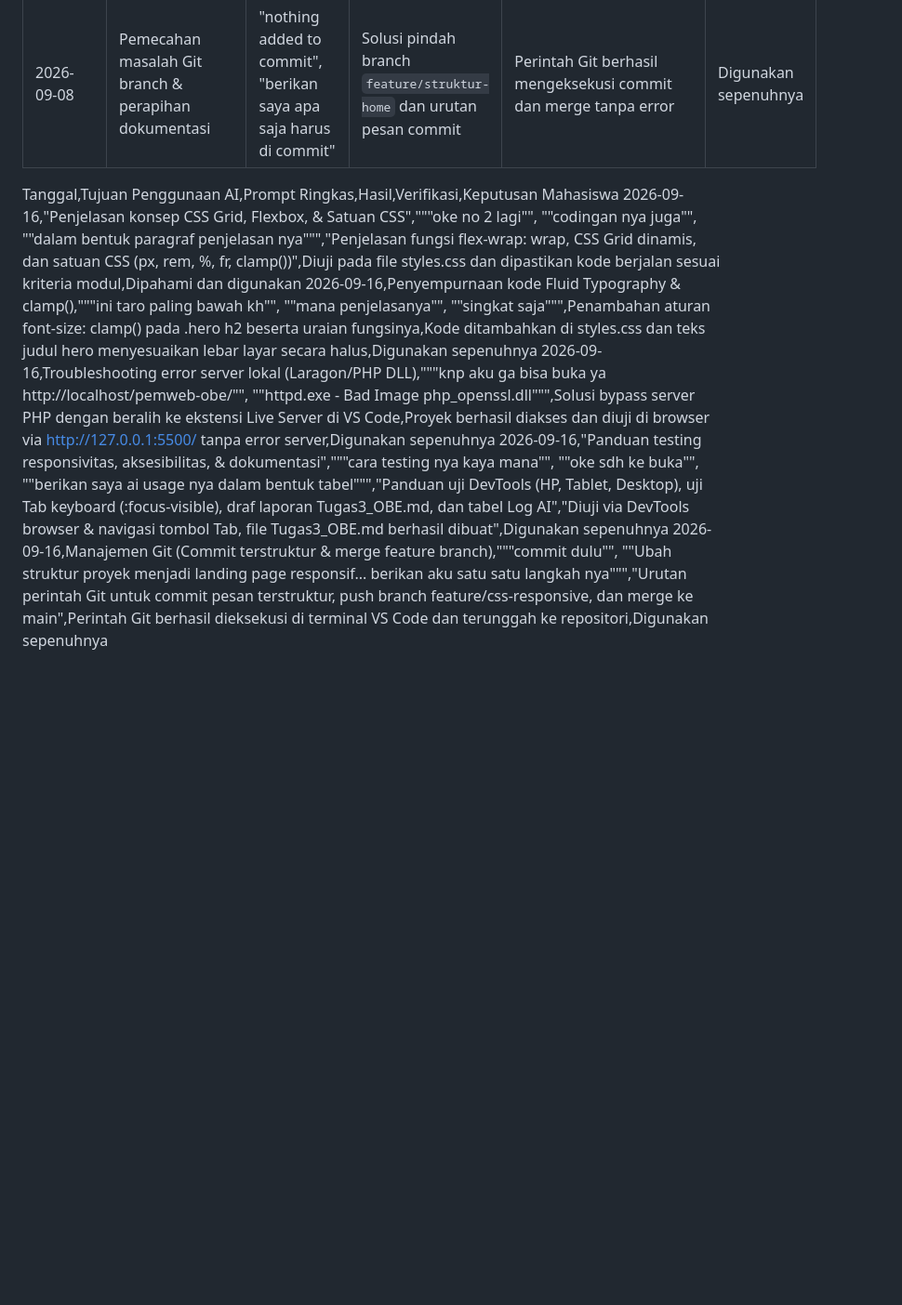
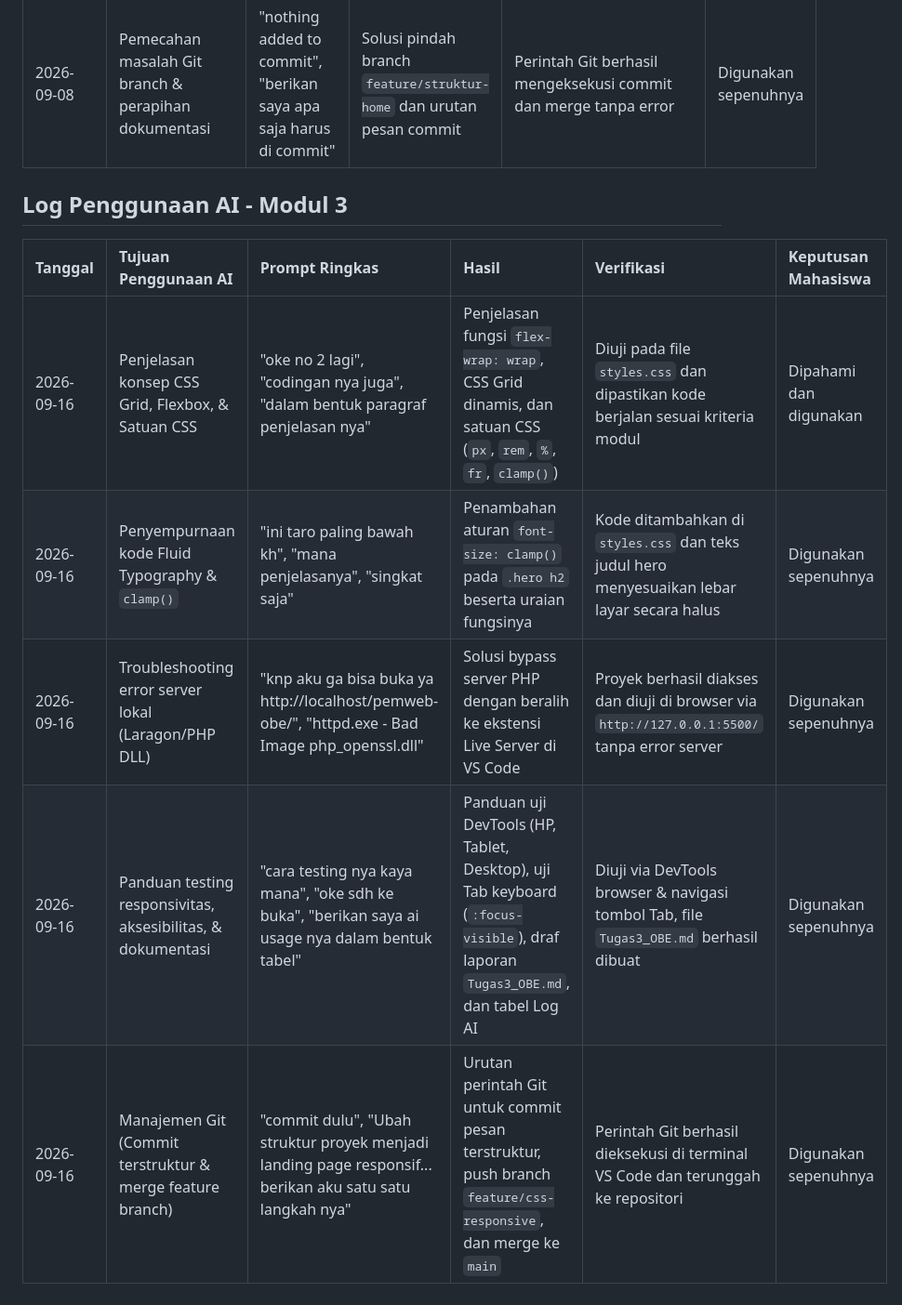
Before and after one commit to Andi639/pemweb-obe, a Markdown page: AI_USAGE_LOG.md, the part around the change. Shown at 93% size. GitHub-like rendering; blank space fills up the shorter version.

Commit message:
docs: perbarui tabel Log Penggunaan AI Modul 3 pada AI_USAGE_LOG.md

```diff
--- a/AI_USAGE_LOG.md
+++ b/AI_USAGE_LOG.md
@@ -15,9 +15,12 @@
 | 2026-09-08 | Penyusunan struktur HTML5 semantik & aksesibilitas Modul 02 | "bantu saya kerja F. Tugas OBE" | Template HTML5 semantik, checklist aksesibilitas, dan refleksi modul | Diuji via `http://localhost/pemweb-obe/` dan navigasi keyboard Tab | Digunakan dan disesuaikan |
 | 2026-09-08 | Pemecahan masalah Git branch & perapihan dokumentasi | "nothing added to commit", "berikan saya apa saja harus di commit" | Solusi pindah branch `feature/struktur-home` dan urutan pesan commit | Perintah Git berhasil mengeksekusi commit dan merge tanpa error | Digunakan sepenuhnya |
 
-Tanggal,Tujuan Penggunaan AI,Prompt Ringkas,Hasil,Verifikasi,Keputusan Mahasiswa
-2026-09-16,"Penjelasan konsep CSS Grid, Flexbox, & Satuan CSS","""oke no 2 lagi"", ""codingan nya juga"", ""dalam bentuk paragraf penjelasan nya""","Penjelasan fungsi flex-wrap: wrap, CSS Grid dinamis, dan satuan CSS (px, rem, %, fr, clamp())",Diuji pada file styles.css dan dipastikan kode berjalan sesuai kriteria modul,Dipahami dan digunakan
-2026-09-16,Penyempurnaan kode Fluid Typography & clamp(),"""ini taro paling bawah kh"", ""mana penjelasanya"", ""singkat saja""",Penambahan aturan font-size: clamp() pada .hero h2 beserta uraian fungsinya,Kode ditambahkan di styles.css dan teks judul hero menyesuaikan lebar layar secara halus,Digunakan sepenuhnya
-2026-09-16,Troubleshooting error server lokal (Laragon/PHP DLL),"""knp aku ga bisa buka ya http://localhost/pemweb-obe/"", ""httpd.exe - Bad Image php_openssl.dll""",Solusi bypass server PHP dengan beralih ke ekstensi Live Server di VS Code,Proyek berhasil diakses dan diuji di browser via [http://127.0.0.1:5500/](http://127.0.0.1:5500/) tanpa error server,Digunakan sepenuhnya
-2026-09-16,"Panduan testing responsivitas, aksesibilitas, & dokumentasi","""cara testing nya kaya mana"", ""oke sdh ke buka"", ""berikan saya ai usage nya dalam bentuk tabel""","Panduan uji DevTools (HP, Tablet, Desktop), uji Tab keyboard (:focus-visible), draf laporan Tugas3_OBE.md, dan tabel Log AI","Diuji via DevTools browser & navigasi tombol Tab, file Tugas3_OBE.md berhasil dibuat",Digunakan sepenuhnya
-2026-09-16,Manajemen Git (Commit terstruktur & merge feature branch),"""commit dulu"", ""Ubah struktur proyek menjadi landing page responsif... berikan aku satu satu langkah nya""","Urutan perintah Git untuk commit pesan terstruktur, push branch feature/css-responsive, dan merge ke main",Perintah Git berhasil dieksekusi di terminal VS Code dan terunggah ke repositori,Digunakan sepenuhnya
+## Log Penggunaan AI - Modul 3
+
+| Tanggal | Tujuan Penggunaan AI | Prompt Ringkas | Hasil | Verifikasi | Keputusan Mahasiswa |
+| :--- | :--- | :--- | :--- | :--- | :--- |
+| 2026-09-16 | Penjelasan konsep CSS Grid, Flexbox, & Satuan CSS | "oke no 2 lagi", "codingan nya juga", "dalam bentuk paragraf penjelasan nya" | Penjelasan fungsi `flex-wrap: wrap`, CSS Grid dinamis, dan satuan CSS (`px`, `rem`, `%`, `fr`, `clamp()`) | Diuji pada file `styles.css` dan dipastikan kode berjalan sesuai kriteria modul | Dipahami dan digunakan |
+| 2026-09-16 | Penyempurnaan kode Fluid Typography & `clamp()` | "ini taro paling bawah kh", "mana penjelasanya", "singkat saja" | Penambahan aturan `font-size: clamp()` pada `.hero h2` beserta uraian fungsinya | Kode ditambahkan di `styles.css` dan teks judul hero menyesuaikan lebar layar secara halus | Digunakan sepenuhnya |
+| 2026-09-16 | Troubleshooting error server lokal (Laragon/PHP DLL) | "knp aku ga bisa buka ya http://localhost/pemweb-obe/", "httpd.exe - Bad Image php_openssl.dll" | Solusi bypass server PHP dengan beralih ke ekstensi Live Server di VS Code | Proyek berhasil diakses dan diuji di browser via `http://127.0.0.1:5500/` tanpa error server | Digunakan sepenuhnya |
+| 2026-09-16 | Panduan testing responsivitas, aksesibilitas, & dokumentasi | "cara testing nya kaya mana", "oke sdh ke buka", "berikan saya ai usage nya dalam bentuk tabel" | Panduan uji DevTools (HP, Tablet, Desktop), uji Tab keyboard (`:focus-visible`), draf laporan `Tugas3_OBE.md`, dan tabel Log AI | Diuji via DevTools browser & navigasi tombol Tab, file `Tugas3_OBE.md` berhasil dibuat | Digunakan sepenuhnya |
+| 2026-09-16 | Manajemen Git (Commit terstruktur & merge feature branch) | "commit dulu", "Ubah struktur proyek menjadi landing page responsif... berikan aku satu satu langkah nya" | Urutan perintah Git untuk commit pesan terstruktur, push branch `feature/css-responsive`, dan merge ke `main` | Perintah Git berhasil dieksekusi di terminal VS Code dan terunggah ke repositori | Digunakan sepenuhnya |
```
